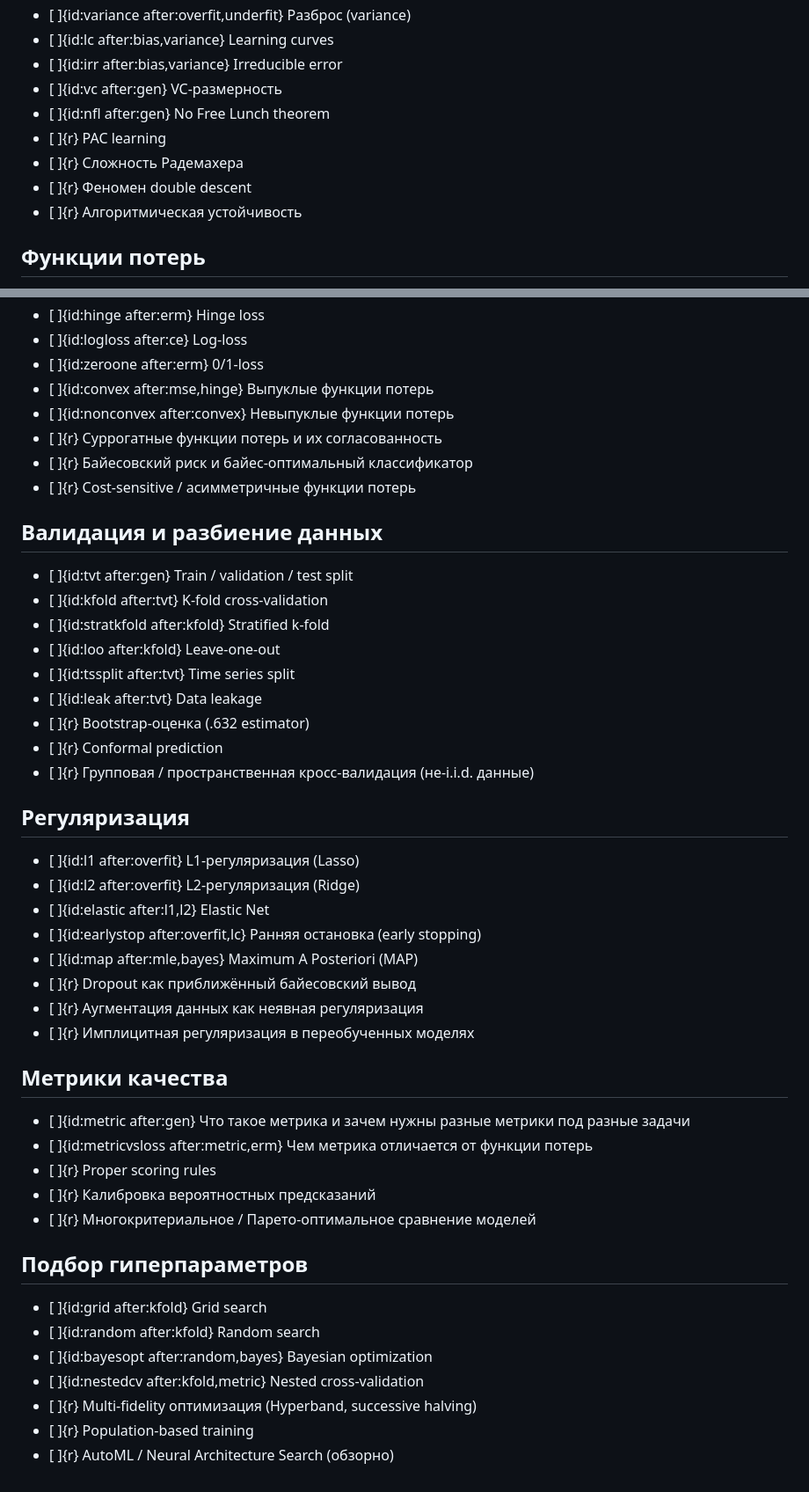
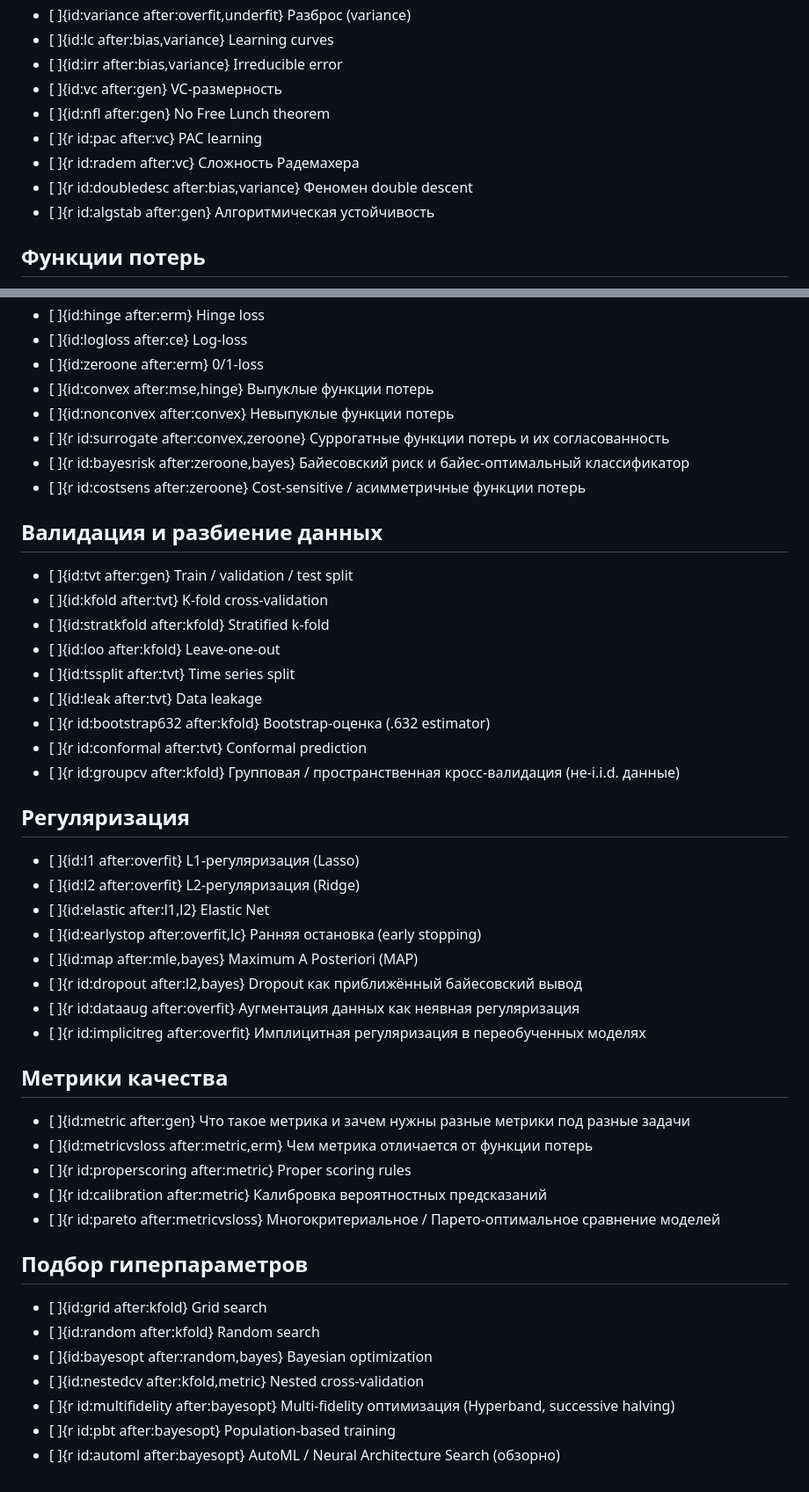
Before and after one commit to qubeyond/ml-topics, a Markdown page: content/ru/ml-base.md, 2 parts joined by grey strips. Shown at 88% size. GitHub-like rendering.

```diff
--- a/content/ru/ml-base.md
+++ b/content/ru/ml-base.md
@@ -51,10 +51,10 @@
 - [ ]{id:irr after:bias,variance} Irreducible error
 - [ ]{id:vc after:gen} VC-размерность
 - [ ]{id:nfl after:gen} No Free Lunch theorem
-- [ ]{r} PAC learning
-- [ ]{r} Сложность Радемахера
-- [ ]{r} Феномен double descent
-- [ ]{r} Алгоритмическая устойчивость
+- [ ]{r id:pac after:vc} PAC learning
+- [ ]{r id:radem after:vc} Сложность Радемахера
+- [ ]{r id:doubledesc after:bias,variance} Феномен double descent
+- [ ]{r id:algstab after:gen} Алгоритмическая устойчивость
 
 
 ## Функции потерь
@@ -68,9 +68,9 @@
 - [ ]{id:zeroone after:erm} 0/1-loss
 - [ ]{id:convex after:mse,hinge} Выпуклые функции потерь
 - [ ]{id:nonconvex after:convex} Невыпуклые функции потерь
-- [ ]{r} Суррогатные функции потерь и их согласованность
-- [ ]{r} Байесовский риск и байес-оптимальный классификатор
-- [ ]{r} Cost-sensitive / асимметричные функции потерь
+- [ ]{r id:surrogate after:convex,zeroone} Суррогатные функции потерь и их согласованность
+- [ ]{r id:bayesrisk after:zeroone,bayes} Байесовский риск и байес-оптимальный классификатор
+- [ ]{r id:costsens after:zeroone} Cost-sensitive / асимметричные функции потерь
 
 
 ## Валидация и разбиение данных
@@ -81,9 +81,9 @@
 - [ ]{id:loo after:kfold} Leave-one-out
 - [ ]{id:tssplit after:tvt} Time series split
 - [ ]{id:leak after:tvt} Data leakage
-- [ ]{r} Bootstrap-оценка (.632 estimator)
-- [ ]{r} Conformal prediction
-- [ ]{r} Групповая / пространственная кросс-валидация (не-i.i.d. данные)
+- [ ]{r id:bootstrap632 after:kfold} Bootstrap-оценка (.632 estimator)
+- [ ]{r id:conformal after:tvt} Conformal prediction
+- [ ]{r id:groupcv after:kfold} Групповая / пространственная кросс-валидация (не-i.i.d. данные)
 
 
 ## Регуляризация
@@ -93,18 +93,18 @@
 - [ ]{id:elastic after:l1,l2} Elastic Net
 - [ ]{id:earlystop after:overfit,lc} Ранняя остановка (early stopping)
 - [ ]{id:map after:mle,bayes} Maximum A Posteriori (MAP)
-- [ ]{r} Dropout как приближённый байесовский вывод
-- [ ]{r} Аугментация данных как неявная регуляризация
-- [ ]{r} Имплицитная регуляризация в переобученных моделях
+- [ ]{r id:dropout after:l2,bayes} Dropout как приближённый байесовский вывод
+- [ ]{r id:dataaug after:overfit} Аугментация данных как неявная регуляризация
+- [ ]{r id:implicitreg after:overfit} Имплицитная регуляризация в переобученных моделях
 
 
 ## Метрики качества
 
 - [ ]{id:metric after:gen} Что такое метрика и зачем нужны разные метрики под разные задачи
 - [ ]{id:metricvsloss after:metric,erm} Чем метрика отличается от функции потерь
-- [ ]{r} Proper scoring rules
-- [ ]{r} Калибровка вероятностных предсказаний
-- [ ]{r} Многокритериальное / Парето-оптимальное сравнение моделей
+- [ ]{r id:properscoring after:metric} Proper scoring rules
+- [ ]{r id:calibration after:metric} Калибровка вероятностных предсказаний
+- [ ]{r id:pareto after:metricvsloss} Многокритериальное / Парето-оптимальное сравнение моделей
 
 
 ## Подбор гиперпараметров
@@ -113,6 +113,6 @@
 - [ ]{id:random after:kfold} Random search
 - [ ]{id:bayesopt after:random,bayes} Bayesian optimization
 - [ ]{id:nestedcv after:kfold,metric} Nested cross-validation
-- [ ]{r} Multi-fidelity оптимизация (Hyperband, successive halving)
-- [ ]{r} Population-based training
-- [ ]{r} AutoML / Neural Architecture Search (обзорно)
+- [ ]{r id:multifidelity after:bayesopt} Multi-fidelity оптимизация (Hyperband, successive halving)
+- [ ]{r id:pbt after:bayesopt} Population-based training
+- [ ]{r id:automl after:bayesopt} AutoML / Neural Architecture Search (обзорно)
```
Also changed, not shown: other parts of content/ru/ml-base.md (+10 -10 lines), content/en/ml-base.md (+29 -29 lines).
